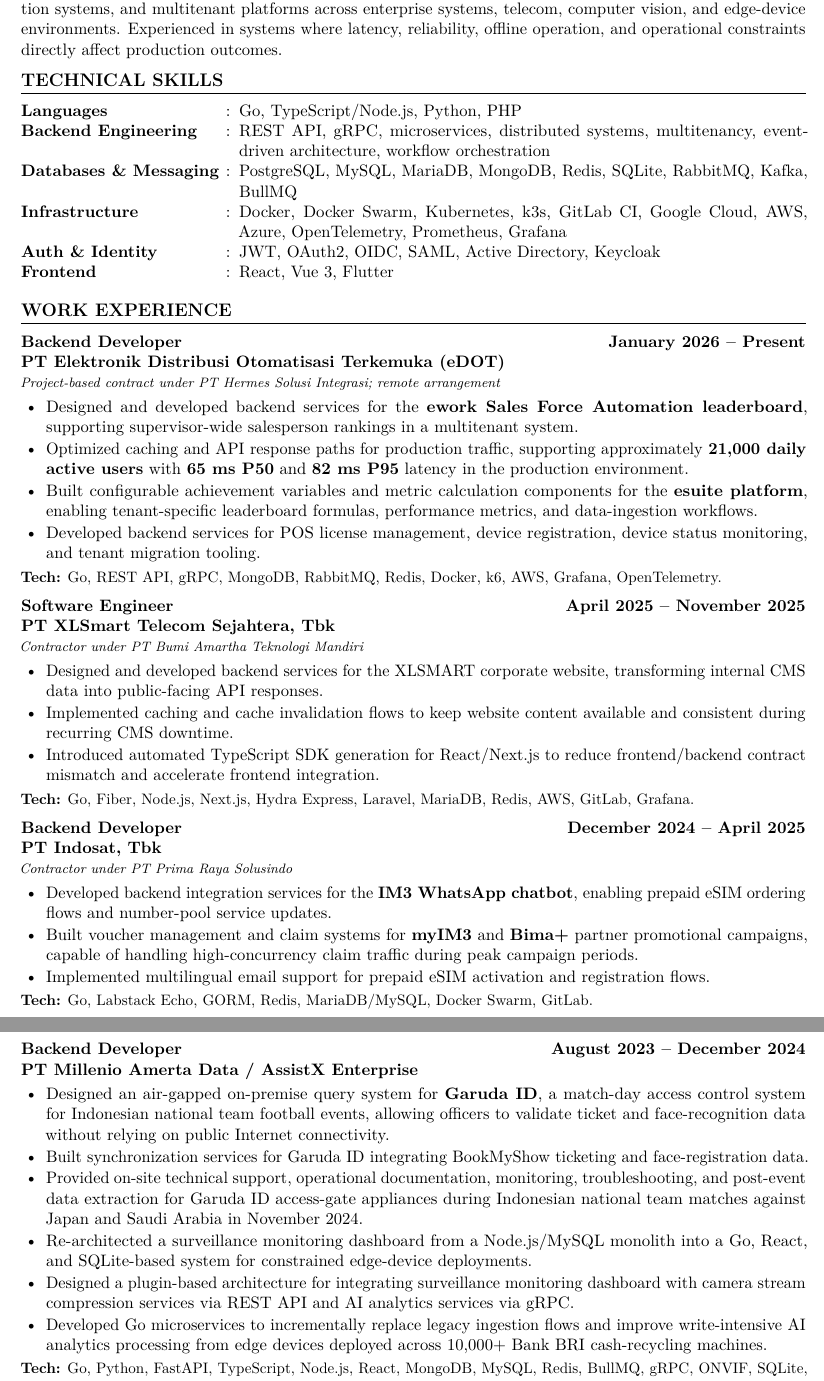
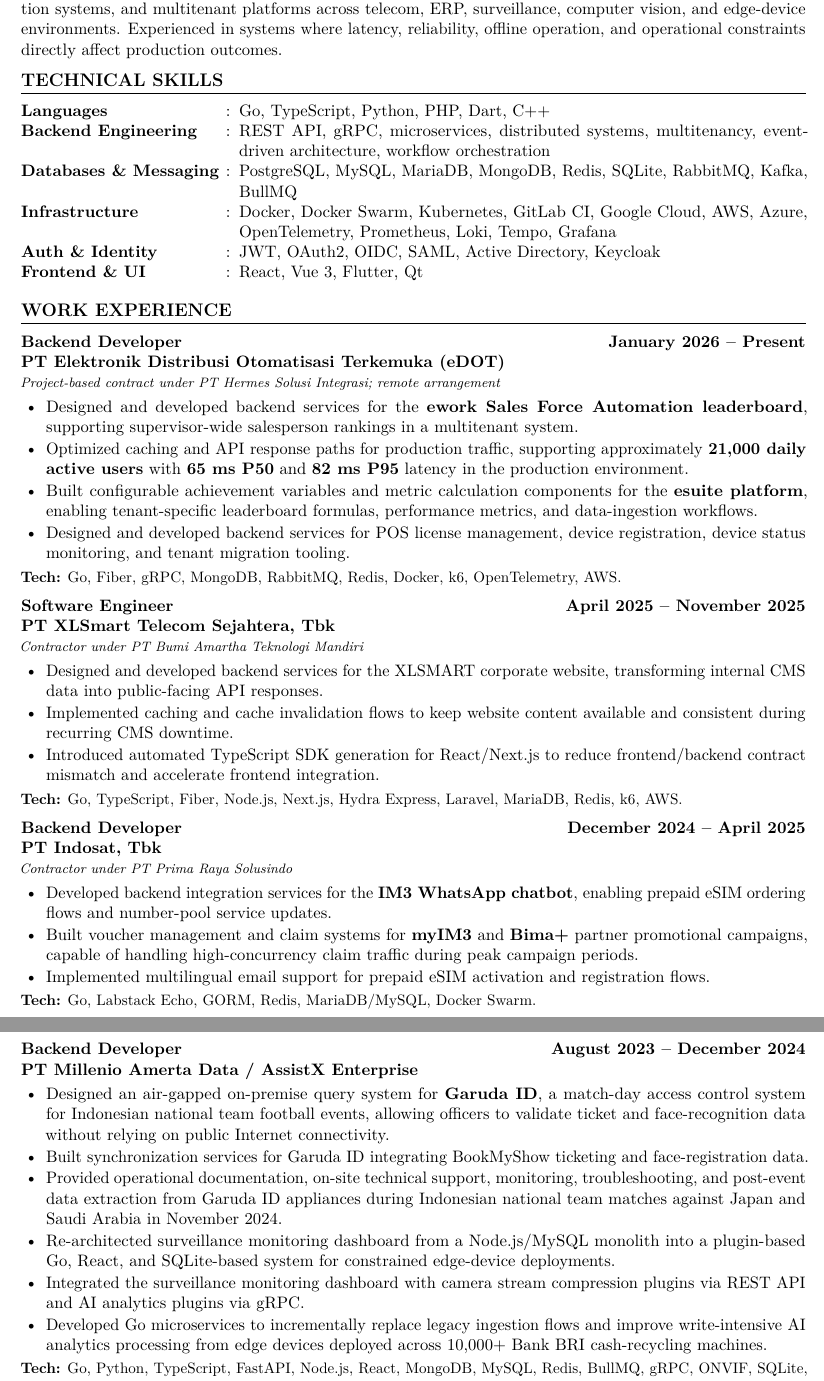
Before and after one commit to rockyprabowo/cv-resume-latex, a LaTeX document (main.tex, which reads commands.tex, sections/experience.tex, sections/skills.tex): two parts of pages 1 and 2 of 2, joined at a grey line, cut so that both start at the same text. Compiled offline with pdfLaTeX.

Commit message:
feat(cv): add NDA language toggle and align skills/experience stack details

```diff
--- a/commands.tex
+++ b/commands.tex
@@ -37,3 +37,8 @@
 \newtoggle{showRoleBfi}
 % \toggletrue{showRoleBfi}
 \togglefalse{showRoleBfi}
+
+% Toggle NDA-exclusive languages visibility.
+\newtoggle{showNDALang}
+% \toggletrue{showNDALang}
+\togglefalse{showNDALang}
--- a/sections/experience.tex
+++ b/sections/experience.tex
@@ -12,9 +12,9 @@
     \item Designed and developed backend services for the \textbf{ework Sales Force Automation leaderboard}, supporting supervisor-wide salesperson rankings in a multitenant system.
     \item Optimized caching and API response paths for production traffic, supporting approximately \textbf{21,000 daily active users} with \textbf{65 ms P50} and \textbf{82 ms P95} latency in the production environment.
     \item Built configurable achievement variables and metric calculation components for the \textbf{esuite platform}, enabling tenant-specific leaderboard formulas, performance metrics, and data-ingestion workflows.
-    \item Developed backend services for POS license management, device registration, device status monitoring, and tenant migration tooling.
+    \item Designed and developed backend services for POS license management, device registration, device status monitoring, and tenant migration tooling.
 \end{itemize}
-\tech{Go, REST API, gRPC, MongoDB, RabbitMQ, Redis, Docker, k6, AWS, Grafana, OpenTelemetry.}
+\tech{Go, Fiber, gRPC, MongoDB, RabbitMQ, Redis, Docker, k6, OpenTelemetry, AWS.}
 \end{jobentry}
 
 \iftoggle{showRoleBfi}{
@@ -45,7 +45,7 @@
     \item Implemented caching and cache invalidation flows to keep website content available and consistent during recurring CMS downtime.
     \item Introduced automated TypeScript SDK generation for React/Next.js to reduce frontend/backend contract mismatch and accelerate frontend integration.
 \end{itemize}
-\tech{Go, Fiber, Node.js, Next.js, Hydra Express, Laravel, MariaDB, Redis, AWS, GitLab, Grafana.}
+\tech{Go, TypeScript, Fiber, Node.js, Next.js, Hydra Express, Laravel, MariaDB, Redis, k6, AWS.}
 \end{jobentry}
 
 \begin{jobentry}
@@ -60,7 +60,7 @@
     \item Built voucher management and claim systems for \textbf{myIM3} and \textbf{Bima+} partner promotional campaigns, capable of handling high-concurrency claim traffic during peak campaign periods.
     \item Implemented multilingual email support for prepaid eSIM activation and registration flows.
 \end{itemize}
-\tech{Go, Labstack Echo, GORM, Redis, MariaDB/MySQL, Docker Swarm, GitLab.}
+\tech{Go, Labstack Echo, GORM, Redis, MariaDB/MySQL, Docker Swarm.}
 \end{jobentry}
 
 \begin{jobentry}
@@ -73,12 +73,12 @@
 \begin{itemize}
 	\item Designed an air-gapped on-premise query system for \textbf{Garuda ID}, a match-day access control system for Indonesian national team football events, allowing officers to validate ticket and face-recognition data without relying on public Internet connectivity.
     \item Built synchronization services for Garuda ID integrating BookMyShow ticketing and face-registration data.
-    \item Provided on-site technical support, operational documentation, monitoring, troubleshooting, and post-event data extraction for Garuda ID access-gate appliances during Indonesian national team matches against Japan and Saudi Arabia in November 2024.
-    \item Re-architected a surveillance monitoring dashboard from a Node.js/MySQL monolith into a Go, React, and SQLite-based system for constrained edge-device deployments.
-    \item Designed a plugin-based architecture for integrating surveillance monitoring dashboard with camera stream compression services via REST API and AI analytics services via gRPC.
+    \item Provided operational documentation, on-site technical support, monitoring, troubleshooting, and post-event data extraction from Garuda ID appliances during Indonesian national team matches against Japan and Saudi Arabia in November 2024.
+    \item Re-architected surveillance monitoring dashboard from a Node.js/MySQL monolith into a plugin-based Go, React, and SQLite-based system for constrained edge-device deployments.
+    \item Integrated the surveillance monitoring dashboard with camera stream compression plugins via REST API and AI analytics plugins via gRPC.
     \item Developed Go microservices to incrementally replace legacy ingestion flows and improve write-intensive AI analytics processing from edge devices deployed across 10,000+ Bank BRI cash-recycling machines.
 \end{itemize}
-\tech{Go, Python, FastAPI, TypeScript, Node.js, React, MongoDB, MySQL, Redis, BullMQ, gRPC, ONVIF, SQLite, Docker, Prometheus, k3s, Azure, Google Cloud.}
+\tech{Go, Python, TypeScript, FastAPI, Node.js, React, MongoDB, MySQL, Redis, BullMQ, gRPC, ONVIF, SQLite, Docker, Prometheus, k3s, Azure, Google Cloud.}
 \end{jobentry}
 
 \begin{jobentry}
--- a/sections/skills.tex
+++ b/sections/skills.tex
@@ -1,12 +1,12 @@
 \Needspace{7\baselineskip}
 \section*{Technical Skills}
 
-\begin{tabularx}{\textwidth}{@{}>{\bfseries}p{4.6cm}@{\hspace{0.15cm}}c@{\hspace{0.2cm}}X@{}}
-	Languages & : & Go, TypeScript/Node.js, Python, PHP \\
+\begin{tabularx}{\textwidth}{@{}>{\bfseries}p{4.6cm}@{\bfseries\hspace{0.15cm}}c@{\hspace{0.2cm}}X@{}}
+	Languages & : & Go, TypeScript, Python, PHP, Dart, C++\iftoggle{showNDALang}{, Java, C\#, Ruby}{} \\
 	Backend Engineering & : & REST API, gRPC, microservices, distributed systems, multitenancy, event-driven architecture, workflow orchestration \\
 	Databases \& Messaging & : & PostgreSQL, MySQL, MariaDB, MongoDB, Redis, SQLite, RabbitMQ, Kafka, BullMQ\iftoggle{showRoleBfi}{, NATS, ArangoDB}{} \\
-	Infrastructure & : & Docker, Docker Swarm, Kubernetes, k3s, GitLab CI, Google Cloud, AWS, Azure, OpenTelemetry, Prometheus, Grafana\iftoggle{showRoleBfi}{, Selenium, WebDriver}{} \\
+	Infrastructure & : & Docker, Docker Swarm, Kubernetes, GitLab CI, Google Cloud, AWS, Azure, OpenTelemetry, Prometheus, Loki, Tempo, Grafana\iftoggle{showRoleBfi}{, Selenium, WebDriver}{} \\
 	Auth \& Identity & : & JWT, OAuth2, OIDC, SAML, Active Directory, Keycloak \\
-	Frontend & : & React, Vue 3, Flutter\iftoggle{showRoleBfi}{, SolidJS, HTMX}{} \\
+	Frontend \& UI & : & React, Vue 3, Flutter, Qt\iftoggle{showRoleBfi}{, SolidJS, HTMX}{} \\
 	\iftoggle{showRoleBfi}{AI \& Vision & : & llama.cpp, Google Cloud Vision \\}{}
 \end{tabularx}
--- a/sections/summary.tex
+++ b/sections/summary.tex
@@ -1,4 +1,4 @@
 \Needspace{6\baselineskip}
 \section*{Professional Summary}
 
-Backend-focused Software Engineer with 6+ years of experience building production backend services, integration systems, and multitenant platforms across enterprise systems, telecom\iftoggle{showRoleBfi}{, finance}{}, computer vision, and edge-device environments. Experienced in systems where latency, reliability, offline operation, and operational constraints directly affect production outcomes.
+Backend-focused Software Engineer with 6+ years of experience building production backend services, integration systems, and multitenant platforms across telecom\iftoggle{showRoleBfi}{, finance}{}, ERP, surveillance, computer vision, and edge-device environments. Experienced in systems where latency, reliability, offline operation, and operational constraints directly affect production outcomes.
```
Also changed, not shown: sections/experience.tex (6 more changed lines).
